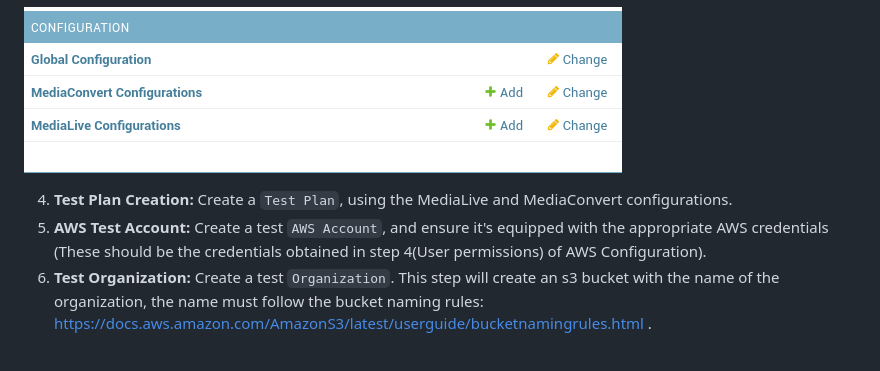
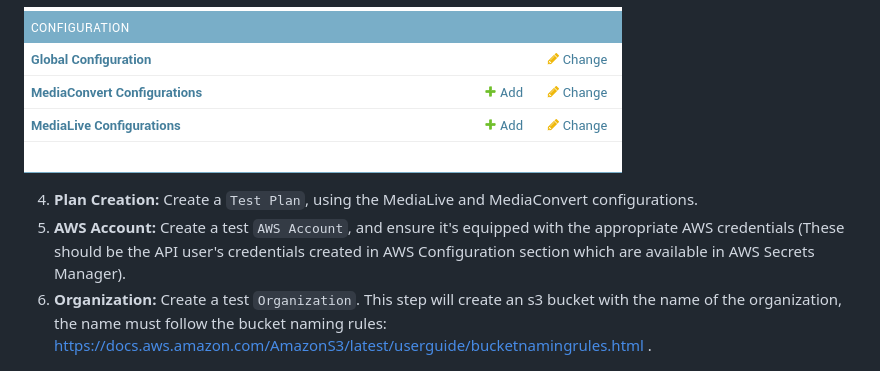
Before and after one commit to qualabs/video-headline, a Markdown page: README.md, the part around the change. GitHub-like rendering.

Commit message:
README corrections

```diff
--- a/README.md
+++ b/README.md
@@ -84,9 +84,9 @@ Follow these steps to set up and run the application locally:
 
 ![¡](docs/aws-services-configuration.png)
 
-4. **Test Plan Creation:** Create a `Test Plan`, using the MediaLive and MediaConvert configurations.
-5. **AWS Test Account:** Create a test `AWS Account`, and ensure it's equipped with the appropriate AWS credentials (These should be the credentials obtained in step 4(User permissions) of AWS Configuration).
-6. **Test Organization:** Create a test `Organization`. This step will create an s3 bucket with the name of the organization, the name must follow the bucket naming rules: https://docs.aws.amazon.com/AmazonS3/latest/userguide/bucketnamingrules.html .
+4. **Plan Creation:** Create a `Test Plan`, using the MediaLive and MediaConvert configurations.
+5. **AWS Account:** Create a test `AWS Account`, and ensure it's equipped with the appropriate AWS credentials (These should be the API user's credentials created in AWS Configuration section which are available in AWS Secrets Manager).
+6. **Organization:** Create a test `Organization`. This step will create an s3 bucket with the name of the organization, the name must follow the bucket naming rules: https://docs.aws.amazon.com/AmazonS3/latest/userguide/bucketnamingrules.html .
 
 ![¡](docs/orgs-and-channels.png)
 
```
